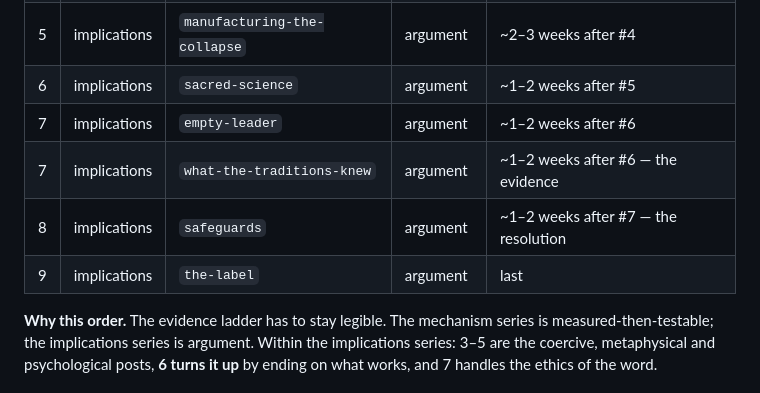
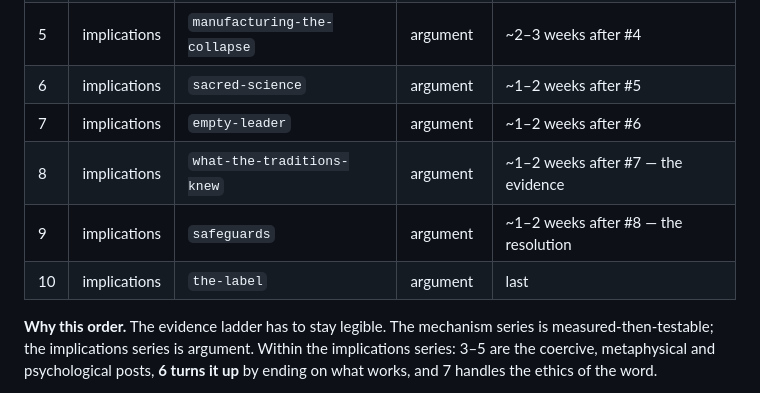
Before and after one commit to jmars/blog.jaye.ch, a Markdown page: RELEASE.md, the part around the change. Drawn GitHub-style.

Commit message:
release plan: fix row numbering (duplicate 7 -> 8/9/10)

```diff
--- a/RELEASE.md
+++ b/RELEASE.md
@@ -46,9 +46,9 @@ Reading order **is** release order, in manifest order within each series.
 | 5 | implications | `manufacturing-the-collapse` | argument | ~2–3 weeks after #4 |
 | 6 | implications | `sacred-science` | argument | ~1–2 weeks after #5 |
 | 7 | implications | `empty-leader` | argument | ~1–2 weeks after #6 |
-| 7 | implications | `what-the-traditions-knew` | argument | ~1–2 weeks after #6 — the evidence |
-| 8 | implications | `safeguards` | argument | ~1–2 weeks after #7 — the resolution |
-| 9 | implications | `the-label` | argument | last |
+| 8 | implications | `what-the-traditions-knew` | argument | ~1–2 weeks after #7 — the evidence |
+| 9 | implications | `safeguards` | argument | ~1–2 weeks after #8 — the resolution |
+| 10 | implications | `the-label` | argument | last |
 
 **Why this order.** The evidence ladder has to stay legible. The mechanism series is
 measured-then-testable; the implications series is argument. Within the implications series:
```
